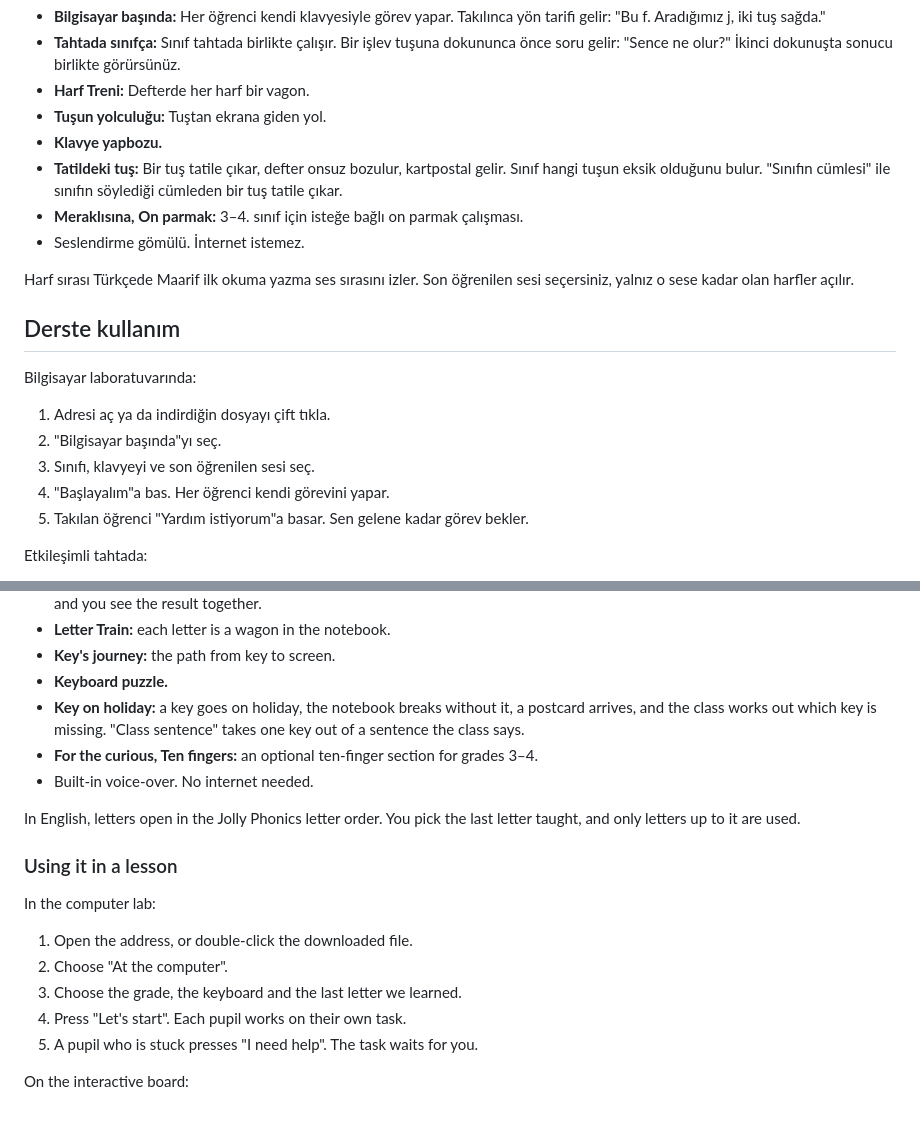
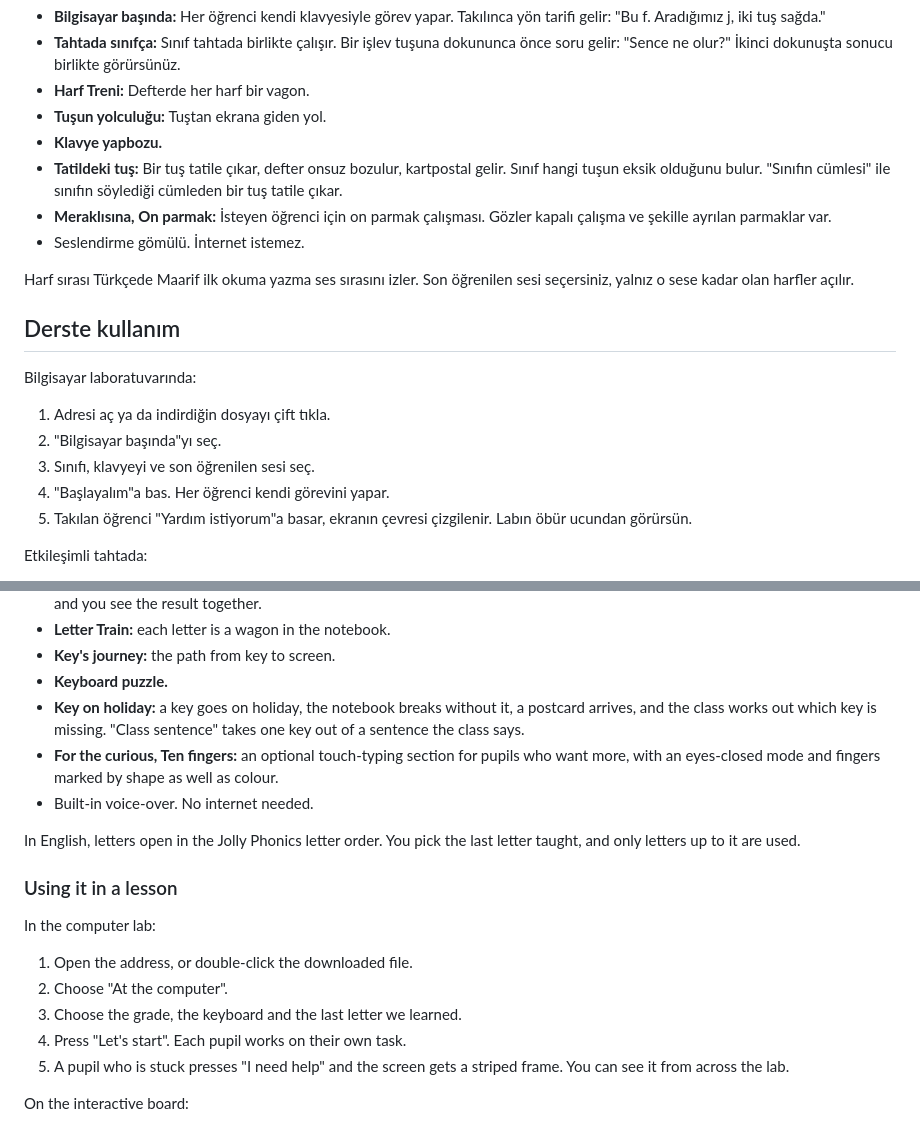
Before and after one commit to herkeseegitim/yaztahta, a Markdown page: README.md, 2 parts joined by grey strips. Drawn GitHub-style.

Commit message:
README: Meraklısına on parmak sınıfa bağlı değil; yardım isteği anlatımı düzeltildi

```diff
--- a/README.md
+++ b/README.md
@@ -17,7 +17,7 @@ Nasıl kullanıldığını YouTube'da gösteriyorum: https://www.youtube.com/@eg
 - **Tuşun yolculuğu:** Tuştan ekrana giden yol.
 - **Klavye yapbozu.**
 - **Tatildeki tuş:** Bir tuş tatile çıkar, defter onsuz bozulur, kartpostal gelir. Sınıf hangi tuşun eksik olduğunu bulur. "Sınıfın cümlesi" ile sınıfın söylediği cümleden bir tuş tatile çıkar.
-- **Meraklısına, On parmak:** 3–4. sınıf için isteğe bağlı on parmak çalışması.
+- **Meraklısına, On parmak:** İsteyen öğrenci için on parmak çalışması. Gözler kapalı çalışma ve şekille ayrılan parmaklar var.
 - Seslendirme gömülü. İnternet istemez.
 
 Harf sırası Türkçede Maarif ilk okuma yazma ses sırasını izler. Son öğrenilen sesi seçersiniz, yalnız o sese kadar olan harfler açılır.
@@ -29,7 +29,7 @@ Bilgisayar laboratuvarında:
 2. "Bilgisayar başında"yı seç.
 3. Sınıfı, klavyeyi ve son öğrenilen sesi seç.
 4. "Başlayalım"a bas. Her öğrenci kendi görevini yapar.
-5. Takılan öğrenci "Yardım istiyorum"a basar. Sen gelene kadar görev bekler.
+5. Takılan öğrenci "Yardım istiyorum"a basar, ekranın çevresi çizgilenir. Labın öbür ucundan görürsün.
 
 Etkileşimli tahtada:
 1. Adresi tahtanın tarayıcısında aç.
@@ -94,7 +94,7 @@ I show how to use it on YouTube: https://www.youtube.com/@egitimtek
 - **Key's journey:** the path from key to screen.
 - **Keyboard puzzle.**
 - **Key on holiday:** a key goes on holiday, the notebook breaks without it, a postcard arrives, and the class works out which key is missing. "Class sentence" takes one key out of a sentence the class says.
-- **For the curious, Ten fingers:** an optional ten-finger section for grades 3–4.
+- **For the curious, Ten fingers:** an optional touch-typing section for pupils who want more, with an eyes-closed mode and fingers marked by shape as well as colour.
 - Built-in voice-over. No internet needed.
 
 In English, letters open in the Jolly Phonics letter order. You pick the last letter taught, and only letters up to it are used.
@@ -106,7 +106,7 @@ In the computer lab:
 2. Choose "At the computer".
 3. Choose the grade, the keyboard and the last letter we learned.
 4. Press "Let's start". Each pupil works on their own task.
-5. A pupil who is stuck presses "I need help". The task waits for you.
+5. A pupil who is stuck presses "I need help" and the screen gets a striped frame. You can see it from across the lab.
 
 On the interactive board:
 1. Open the address in the board's browser.
```
